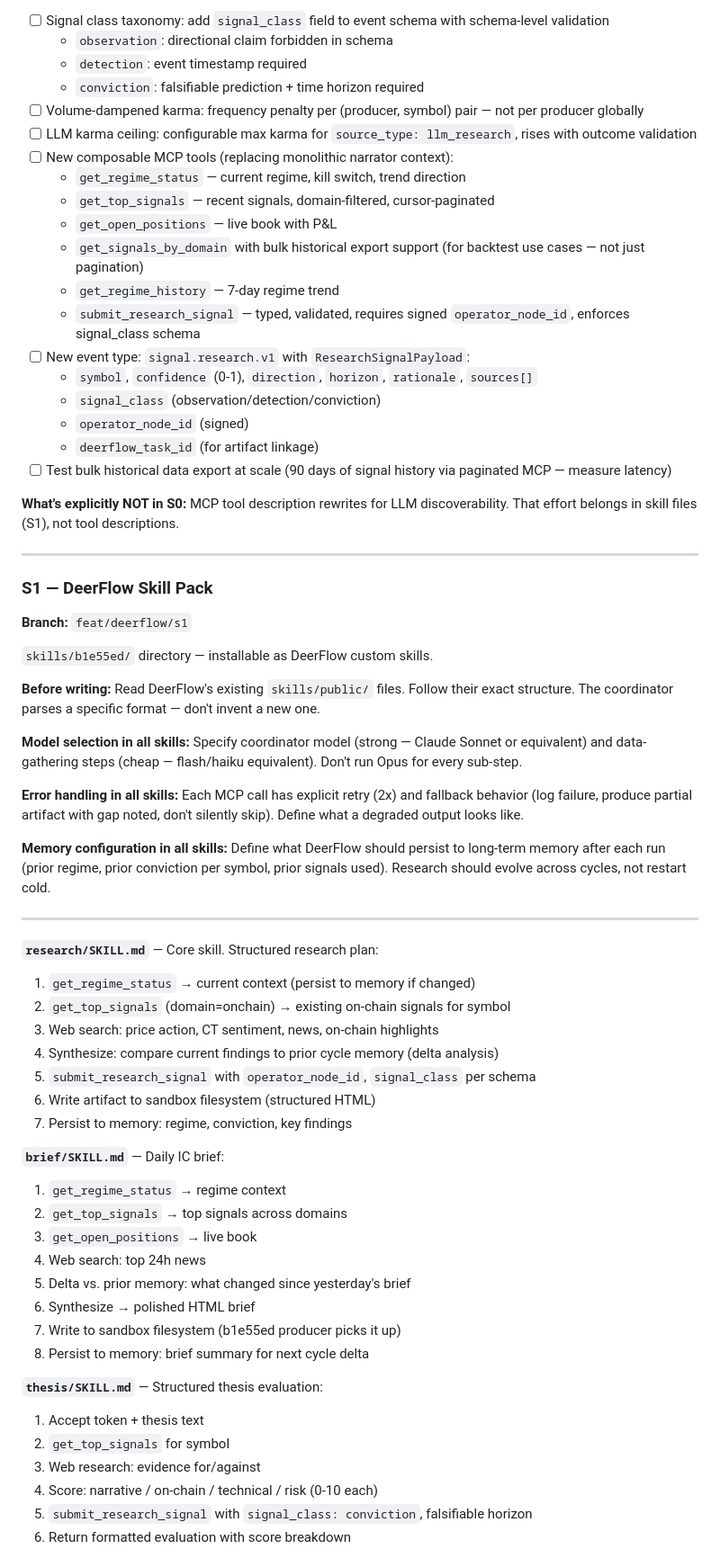
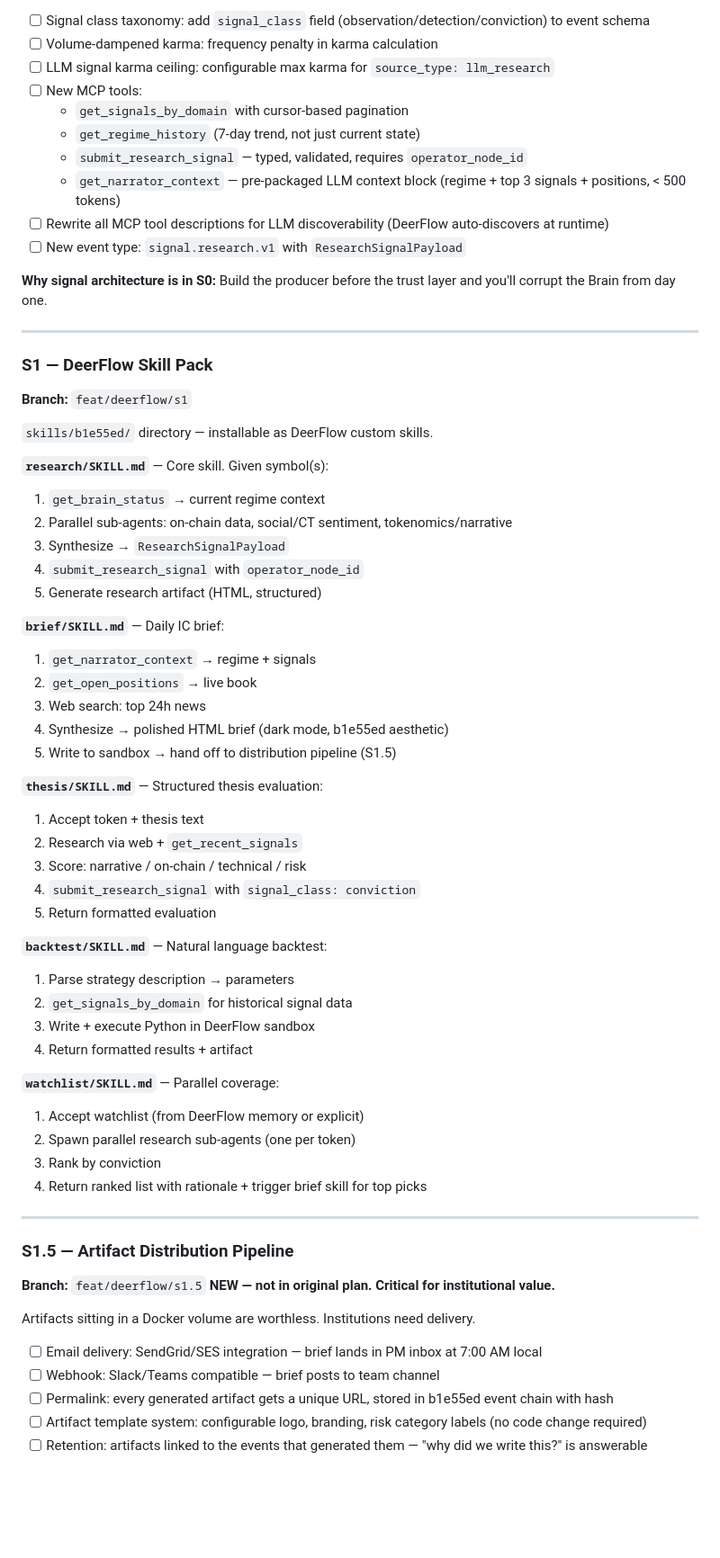
Before and after one commit to P-U-C/b1e55ed, a Markdown page: docs/DEERFLOW_PLAN.md, the part around one of its changes. Shown at 90% size. Drawn GitHub-style; blank space fills up the shorter version.

Commit message:
docs: DeerFlow integration plan v2 — institutional research harness

```diff
--- a/docs/DEERFLOW_PLAN.md
+++ b/docs/DEERFLOW_PLAN.md
@@ -163,25 +163,16 @@ Don't try to nest Docker compositions. DeerFlow 2.0 has its own Docker setup wit
 
-- [ ] Signal class taxonomy: add `signal_class` field to event schema with schema-level validation
-  - `observation`: directional claim forbidden in schema
-  - `detection`: event timestamp required
-  - `conviction`: falsifiable prediction + time horizon required
-- [ ] Volume-dampened karma: frequency penalty per (producer, symbol) pair — not per producer globally
-- [ ] LLM karma ceiling: configurable max karma for `source_type: llm_research`, rises with outcome validation
-- [ ] New composable MCP tools (replacing monolithic narrator context):
-  - `get_regime_status` — current regime, kill switch, trend direction
-  - `get_top_signals` — recent signals, domain-filtered, cursor-paginated
-  - `get_open_positions` — live book with P&L
-  - `get_signals_by_domain` with bulk historical export support (for backtest use cases — not just pagination)
-  - `get_regime_history` — 7-day regime trend
-  - `submit_research_signal` — typed, validated, requires signed `operator_node_id`, enforces signal_class schema
-- [ ] New event type: `signal.research.v1` with `ResearchSignalPayload`:
-  - `symbol`, `confidence` (0-1), `direction`, `horizon`, `rationale`, `sources[]`
-  - `signal_class` (observation/detection/conviction)
-  - `operator_node_id` (signed)
-  - `deerflow_task_id` (for artifact linkage)
-- [ ] Test bulk historical data export at scale (90 days of signal history via paginated MCP — measure latency)
+- [ ] Signal class taxonomy: add `signal_class` field (observation/detection/conviction) to event schema
+- [ ] Volume-dampened karma: frequency penalty in karma calculation
+- [ ] LLM signal karma ceiling: configurable max karma for `source_type: llm_research`
+- [ ] New MCP tools:
+  - `get_signals_by_domain` with cursor-based pagination
+  - `get_regime_history` (7-day trend, not just current state)
+  - `submit_research_signal` — typed, validated, requires `operator_node_id`
+  - `get_narrator_context` — pre-packaged LLM context block (regime + top 3 signals + positions, < 500 tokens)
+- [ ] Rewrite all MCP tool descriptions for LLM discoverability (DeerFlow auto-discovers at runtime)
+- [ ] New event type: `signal.research.v1` with `ResearchSignalPayload`
 
-**What's explicitly NOT in S0:** MCP tool description rewrites for LLM discoverability. That effort belongs in skill files (S1), not tool descriptions.
+**Why signal architecture is in S0:** Build the producer before the trust layer and you'll corrupt the Brain from day one.
 
 ---
 
@@ -190,40 +181,50 @@ Don't try to nest Docker compositions. DeerFlow 2.0 has its own Docker setup wit
 
 `skills/b1e55ed/` directory — installable as DeerFlow custom skills.
 
-**Before writing:** Read DeerFlow's existing `skills/public/` files. Follow their exact structure. The coordinator parses a specific format — don't invent a new one.
+**`research/SKILL.md`** — Core skill. Given symbol(s):
+1. `get_brain_status` → current regime context
+2. Parallel sub-agents: on-chain data, social/CT sentiment, tokenomics/narrative
+3. Synthesize → `ResearchSignalPayload`
+4. `submit_research_signal` with `operator_node_id`
+5. Generate research artifact (HTML, structured)
 
-**Model selection in all skills:** Specify coordinator model (strong — Claude Sonnet or equivalent) and data-gathering steps (cheap — flash/haiku equivalent). Don't run Opus for every sub-step.
+**`brief/SKILL.md`** — Daily IC brief:
+1. `get_narrator_context` → regime + signals
+2. `get_open_positions` → live book
+3. Web search: top 24h news
+4. Synthesize → polished HTML brief (dark mode, b1e55ed aesthetic)
+5. Write to sandbox → hand off to distribution pipeline (S1.5)
 
-**Error handling in all skills:** Each MCP call has explicit retry (2x) and fallback behavior (log failure, produce partial artifact with gap noted, don't silently skip). Define what a degraded output looks like.
+**`thesis/SKILL.md`** — Structured thesis evaluation:
+1. Accept token + thesis text
+2. Research via web + `get_recent_signals`
+3. Score: narrative / on-chain / technical / risk
+4. `submit_research_signal` with `signal_class: conviction`
+5. Return formatted evaluation
 
-**Memory configuration in all skills:** Define what DeerFlow should persist to long-term memory after each run (prior regime, prior conviction per symbol, prior signals used). Research should evolve across cycles, not restart cold.
+**`backtest/SKILL.md`** — Natural language backtest:
+1. Parse strategy description → parameters
+2. `get_signals_by_domain` for historical signal data
+3. Write + execute Python in DeerFlow sandbox
+4. Return formatted results + artifact
+
+**`watchlist/SKILL.md`** — Parallel coverage:
+1. Accept watchlist (from DeerFlow memory or explicit)
+2. Spawn parallel research sub-agents (one per token)
+3. Rank by conviction
+4. Return ranked list with rationale + trigger brief skill for top picks
 
 ---
 
-**`research/SKILL.md`** — Core skill. Structured research plan:
-1. `get_regime_status` → current context (persist to memory if changed)
-2. `get_top_signals` (domain=onchain) → existing on-chain signals for symbol
-3. Web search: price action, CT sentiment, news, on-chain highlights
-4. Synthesize: compare current findings to prior cycle memory (delta analysis)
-5. `submit_research_signal` with `operator_node_id`, `signal_class` per schema
-6. Write artifact to sandbox filesystem (structured HTML)
-7. Persist to memory: regime, conviction, key findings
+### S1.5 — Artifact Distribution Pipeline
+**Branch:** `feat/deerflow/s1.5`
+**NEW — not in original plan. Critical for institutional value.**
 
-**`brief/SKILL.md`** — Daily IC brief:
-1. `get_regime_status` → regime context
-2. `get_top_signals` → top signals across domains
-3. `get_open_positions` → live book
-4. Web search: top 24h news
-5. Delta vs. prior memory: what changed since yesterday's brief
-6. Synthesize → polished HTML brief
-7. Write to sandbox filesystem (b1e55ed producer picks it up)
-8. Persist to memory: brief summary for next cycle delta
+Artifacts sitting in a Docker volume are worthless. Institutions need delivery.
 
-**`thesis/SKILL.md`** — Structured thesis evaluation:
-1. Accept token + thesis text
-2. `get_top_signals` for symbol
-3. Web research: evidence for/against
-4. Score: narrative / on-chain / technical / risk (0-10 each)
-5. `submit_research_signal` with `signal_class: conviction`, falsifiable horizon
-6. Return formatted evaluation with score breakdown
+- [ ] Email delivery: SendGrid/SES integration — brief lands in PM inbox at 7:00 AM local
+- [ ] Webhook: Slack/Teams compatible — brief posts to team channel
+- [ ] Permalink: every generated artifact gets a unique URL, stored in b1e55ed event chain with hash
+- [ ] Artifact template system: configurable logo, branding, risk category labels (no code change required)
+- [ ] Retention: artifacts linked to the events that generated them — "why did we write this?" is answerable
 
```
Also changed, not shown: other parts of docs/DEERFLOW_PLAN.md (+131 -176 lines).
